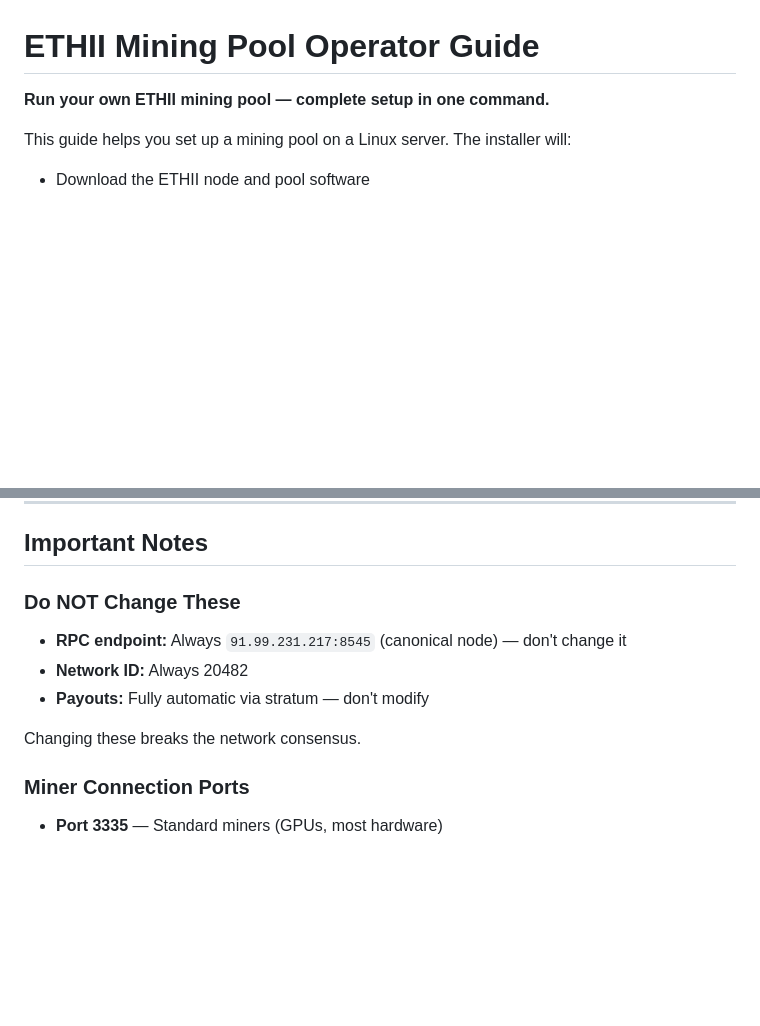
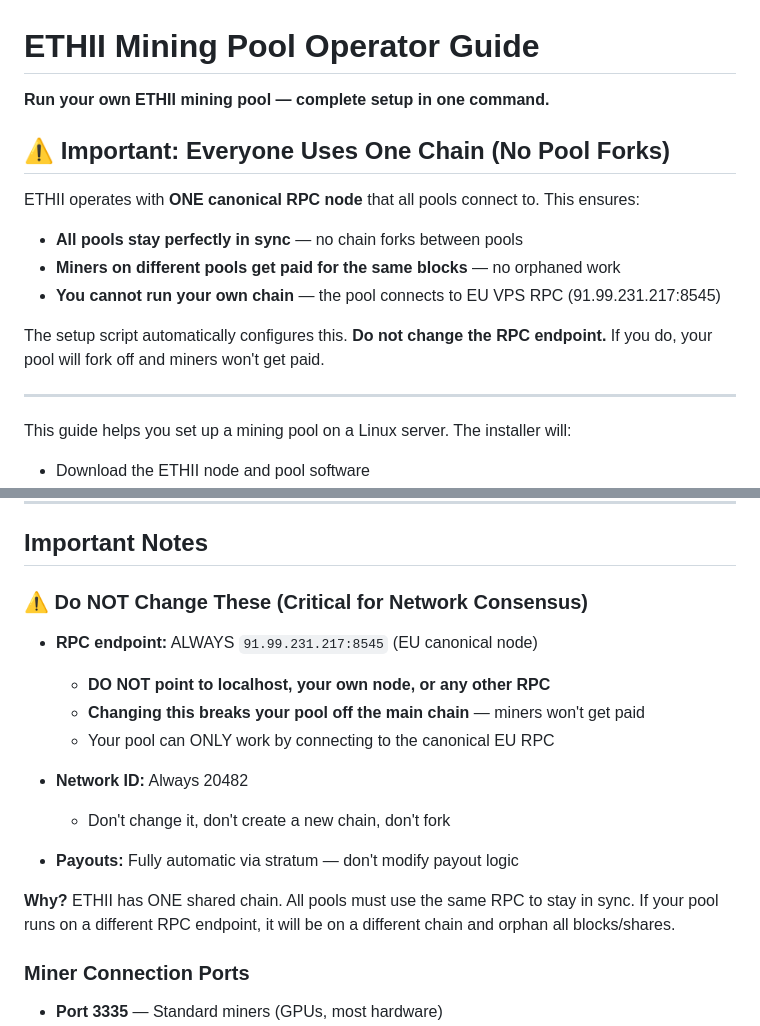
Before and after one commit to OBitsPlease/ETH-II-Node-V2, a Markdown page: ETH-II-Node-V2/POOL-OPERATORS.md, 2 parts joined by grey strips. Rendered like a GitHub page; blank space fills up the shorter version.

Commit message:
docs: emphasize single-chain architecture - all pools use canonical EU RPC only
- Added prominent warning at top: pools cannot run their own chain
- Enhanced 'Do NOT Change These' section with explicit warnings
- Clear explanation that changing RPC breaks pool consensus
- Prevents operators from accidentally forking off the network

```diff
--- a/ETH-II-Node-V2/POOL-OPERATORS.md
+++ b/ETH-II-Node-V2/POOL-OPERATORS.md
@@ -1,6 +1,17 @@
 # ETHII Mining Pool Operator Guide
 
 **Run your own ETHII mining pool — complete setup in one command.**
+
+## ⚠️ Important: Everyone Uses One Chain (No Pool Forks)
+
+ETHII operates with **ONE canonical RPC node** that all pools connect to. This ensures:
+- **All pools stay perfectly in sync** — no chain forks between pools
+- **Miners on different pools get paid for the same blocks** — no orphaned work
+- **You cannot run your own chain** — the pool connects to EU VPS RPC (91.99.231.217:8545)
+
+The setup script automatically configures this. **Do not change the RPC endpoint.** If you do, your pool will fork off and miners won't get paid.
+
+---
 
 This guide helps you set up a mining pool on a Linux server. The installer will:
 - Download the ETHII node and pool software
@@ -251,13 +262,19 @@ Share the output with the ETHII team.
 
 ## Important Notes
 
-### Do NOT Change These
+### ⚠️ Do NOT Change These (Critical for Network Consensus)
 
-- **RPC endpoint:** Always `91.99.231.217:8545` (canonical node) — don't change it
+- **RPC endpoint:** ALWAYS `91.99.231.217:8545` (EU canonical node)
+  - **DO NOT point to localhost, your own node, or any other RPC**
+  - **Changing this breaks your pool off the main chain** — miners won't get paid
+  - Your pool can ONLY work by connecting to the canonical EU RPC
+
 - **Network ID:** Always 20482
-- **Payouts:** Fully automatic via stratum — don't modify
+  - Don't change it, don't create a new chain, don't fork
 
-Changing these breaks the network consensus.
+- **Payouts:** Fully automatic via stratum — don't modify payout logic
+
+**Why?** ETHII has ONE shared chain. All pools must use the same RPC to stay in sync. If your pool runs on a different RPC endpoint, it will be on a different chain and orphan all blocks/shares.
 
 ### Miner Connection Ports
 
```
